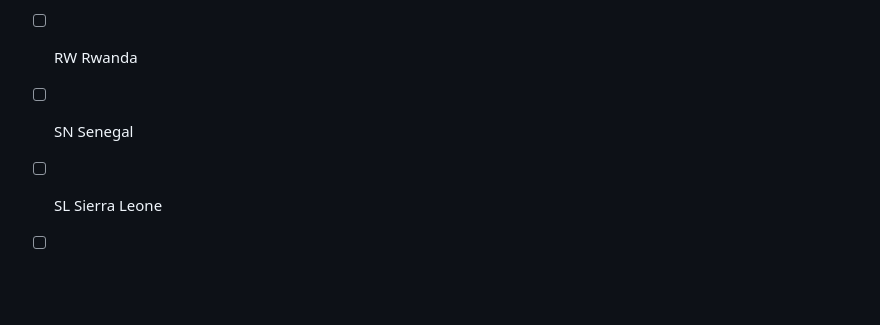
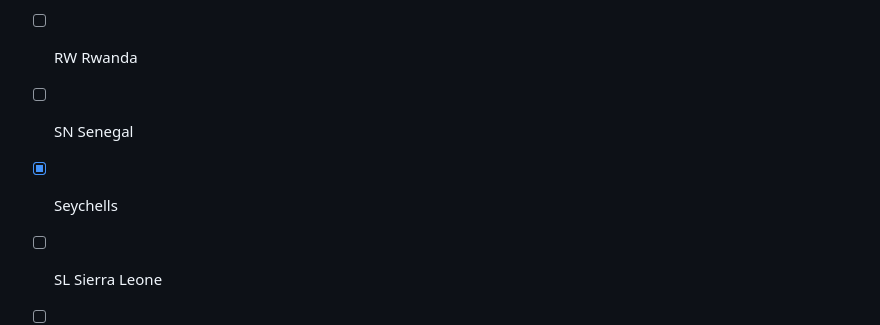
Before and after one commit to petermolcany/countries, a Markdown page: countries.md, the part around the change. Rendered like a GitHub page; blank space fills up the shorter version.

Commit message:
Update countries.md
add seychells

```diff
--- a/countries.md
+++ b/countries.md
@@ -181,6 +181,7 @@
 - [ ] CG Republic of Congo
 - [ ] RW Rwanda
 - [ ] SN Senegal
+- [x] Seychells
 - [ ] SL Sierra Leone
 - [ ] SO Somalia
 - [ ] ZA South Africa
```
